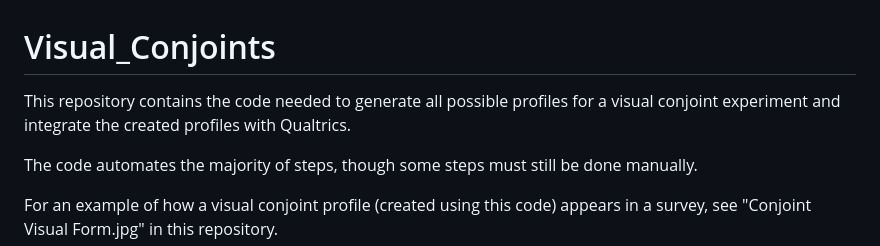
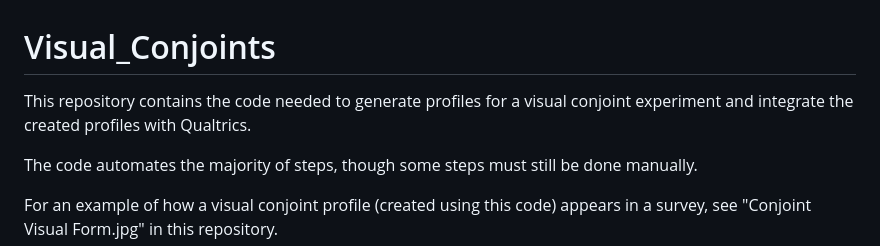
Before and after one commit to joshgoetz/Visual_Conjoints, a Markdown page: README.md, the part around the change. Rendered like a GitHub page.

```diff
--- a/README.md
+++ b/README.md
@@ -1,5 +1,5 @@
 # Visual_Conjoints
-This repository contains the code needed to generate all possible profiles for a visual conjoint experiment and integrate the created profiles with Qualtrics.
+This repository contains the code needed to generate profiles for a visual conjoint experiment and integrate the created profiles with Qualtrics.
 
 The code automates the majority of steps, though some steps must still be done manually.
 
```
